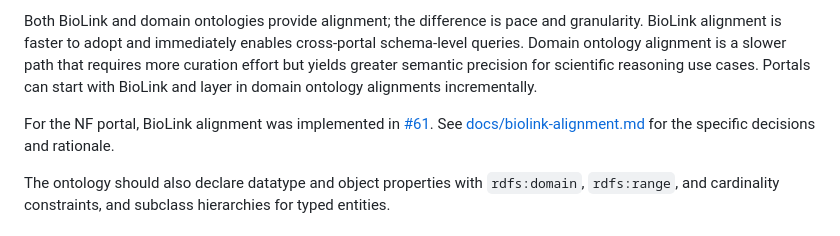
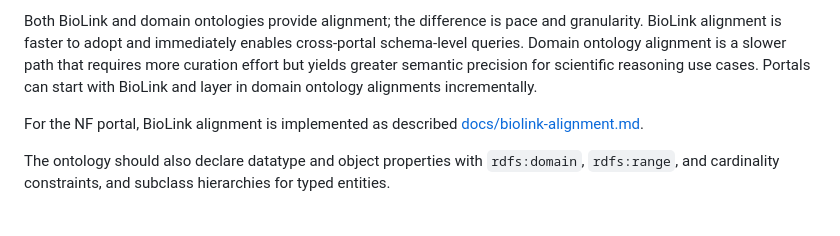
Before and after one commit to nf-osi/kg-pipeline, a Markdown page: docs/kg-pipeline-architecture.md, the part around the change. Rendered like a GitHub page.

Commit message:
Update reference

```diff
--- a/docs/kg-pipeline-architecture.md
+++ b/docs/kg-pipeline-architecture.md
@@ -289,7 +289,7 @@ Each portal should define an OWL ontology covering its entity types and properti
 
 Both BioLink and domain ontologies provide alignment; the difference is pace and granularity. BioLink alignment is faster to adopt and immediately enables cross-portal schema-level queries. Domain ontology alignment is a slower path that requires more curation effort but yields greater semantic precision for scientific reasoning use cases. Portals can start with BioLink and layer in domain ontology alignments incrementally.
 
-For the NF portal, BioLink alignment was implemented in [#61](https://github.com/nf-osi/kg-pipeline/issues/61). See [docs/biolink-alignment.md](biolink-alignment.md) for the specific decisions and rationale.
+For the NF portal, BioLink alignment is implemented as described [docs/biolink-alignment.md](biolink-alignment.md).
 
 The ontology should also declare datatype and object properties with `rdfs:domain`, `rdfs:range`, and cardinality constraints, and subclass hierarchies for typed entities.
 
```
